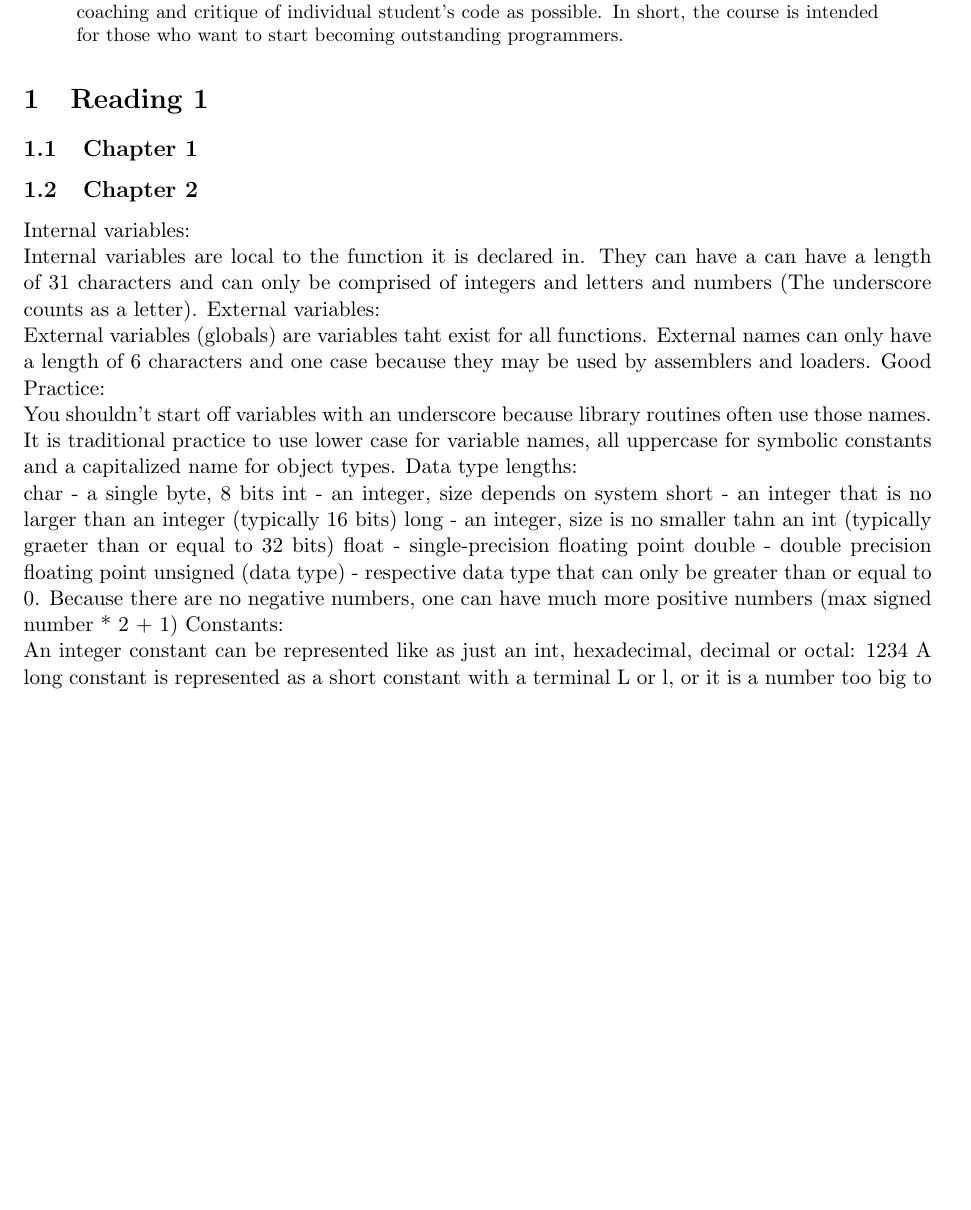
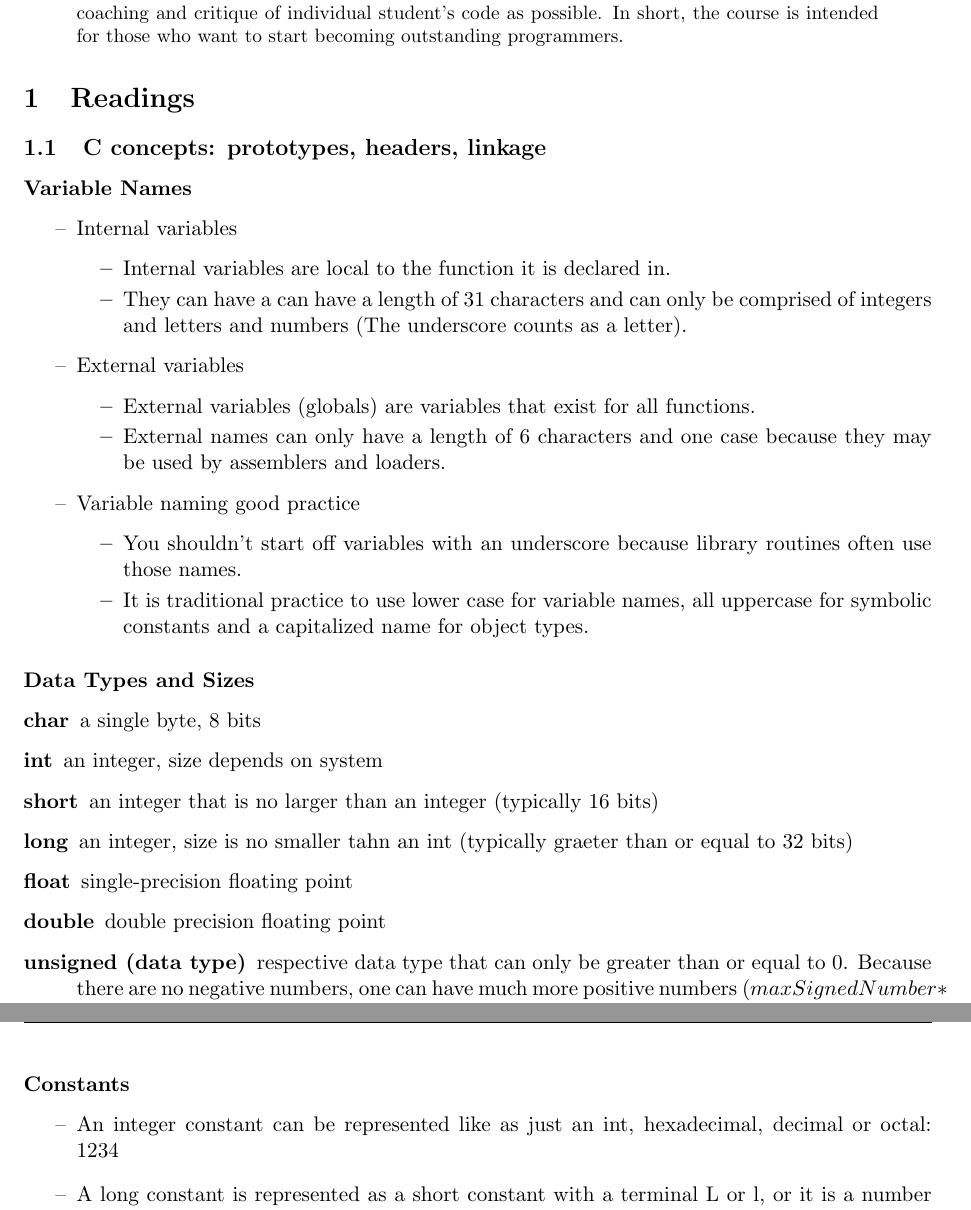
Before and after one commit to maxosmith/Course-Notes, a LaTeX document (EECS_381/Index.tex, which reads EECS_381/sections/reading1/ch2.tex): part of page 2 of 2 before the commit and two parts of pages 2 and 3 of 3 after it, the two joined at a grey line, cut so that both start at the same text, the shorter picture padded with empty space. Compiled offline with pdfLaTeX.

Commit message:
Pretty 381 Reading 1.1

```diff
--- a/EECS_381/Index.tex
+++ b/EECS_381/Index.tex
@@ -37,9 +37,7 @@ short, the course is intended for those who want to start becoming outstanding p
 %Document Begins
 %----------------------------
 
-\section{Reading 1}
+\section{Readings}
 
-\subsection{Chapter 1}
-
-\subsection{Chapter 2}
+\subsection{C concepts: prototypes, headers, linkage}
 \input{sections/reading1/ch2}
--- a/EECS_381/sections/reading1/ch2.tex
+++ b/EECS_381/sections/reading1/ch2.tex
@@ -1,17 +1,39 @@
-Internal variables:\newline
-Internal variables are local to the function it is declared in. They can have a can have a length of 31 characters and can only be comprised of integers and letters and numbers (The underscore counts as a letter).
-External variables:\newline
-External variables (globals) are variables taht exist for all functions. External names can only have a length of 6 characters and one case because they may be used by assemblers and loaders.
-Good Practice:\newline
-You shouldn't start off variables with an underscore because library routines often use those names. It is traditional practice to use lower case for variable names, all uppercase for symbolic constants and a capitalized name for object types.
-Data type lengths:\newline
-char - a single byte, 8 bits
-int - an integer, size depends on system
-short - an integer that is no larger than an integer (typically 16 bits)
-long - an integer, size is no smaller tahn an int (typically graeter than or equal to 32 bits)
-float - single-precision floating point
-double - double precision floating point
-unsigned (data type) - respective data type that can only be greater than or equal to 0. Because there are no negative numbers, one can have much more positive numbers (max signed number * 2 + 1)
-Constants:\newline
-An integer constant can be represented like as just an int, hexadecimal, decimal or octal: 1234
-A long constant is represented as a short constant with a terminal L or l, or it is a number too big to fit in an int: 123456789l or 123456789L
+\subsubsection{Variable Names}
+\begin{itemize}[--] %http://en.wikibooks.org/wiki/LaTeX/List_Structures
+	\item Internal variables
+		\begin{itemize}
+			\item Internal variables are local to the function it is declared in.
+			\item They can have a can have a length of 31 characters and can only be comprised of integers and letters and numbers (The underscore counts as a letter).
+		\end{itemize}
+
+	\item External variables
+		\begin{itemize}
+			\item External variables (globals) are variables that exist for all functions.
+			\item External names can only have a length of 6 characters and one case because they may be used by assemblers and loaders.
+		\end{itemize}
+
+	\item Variable naming good practice
+		\begin{itemize}
+			\item You shouldn't start off variables with an underscore because library routines often use those names.
+			\item It is traditional practice to use lower case for variable names, all uppercase for symbolic constants and a capitalized name for object types.
+		\end{itemize}
+\end{itemize}
+
+
+\subsubsection{Data Types and Sizes}
+\begin{description}
+	\item[char] a single byte, 8 bits
+	\item[int] an integer, size depends on system
+	\item[short] an integer that is no larger than an integer (typically 16 bits)
+	\item[long] an integer, size is no smaller tahn an int (typically graeter than or equal to 32 bits)
+	\item[float] single-precision floating point
+	\item[double] double precision floating point
+	\item[unsigned (data type)] respective data type that can only be greater than or equal to 0. Because there are no negative numbers, one can have much more positive numbers ($maxSignedNumber * 2 + 1$)
+\end{description}
+
+
+\subsubsection{Constants}
+\begin{itemize}[--]
+	\item An integer constant can be represented like as just an int, hexadecimal, decimal or octal: 1234
+	\item A long constant is represented as a short constant with a terminal L or l, or it is a number too big to fit in an int: 123456789l or 123456789L
+	\item An unsigned integer constant is represented with a u or U at the end of an integer: 1234u or 1234U
```
Also changed, not shown: EECS_381/Index.pdf, README.md, EECS_381/Index.tex (2 more changed lines), EECS_381/sections/reading1/ch2.tex (8 more changed lines).
